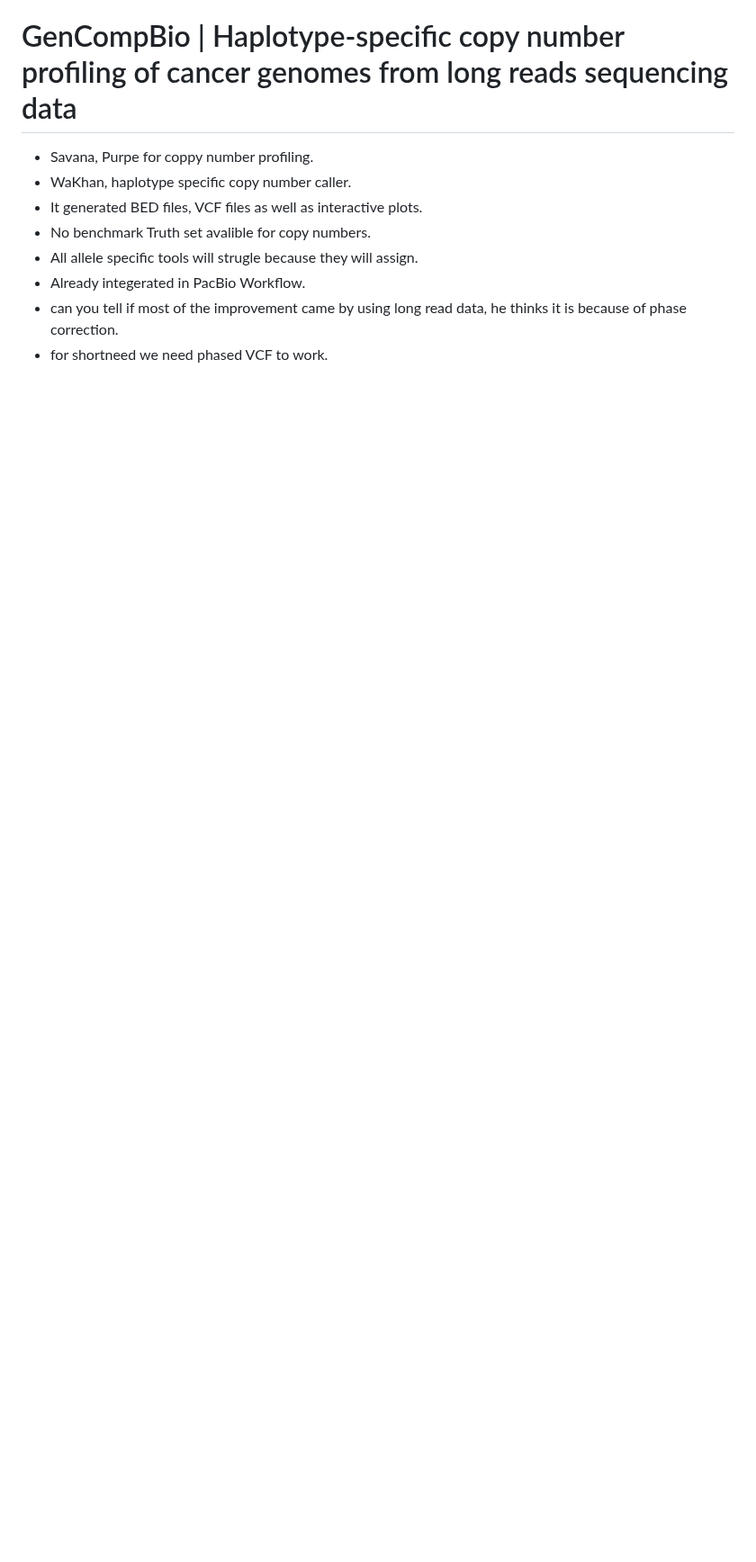
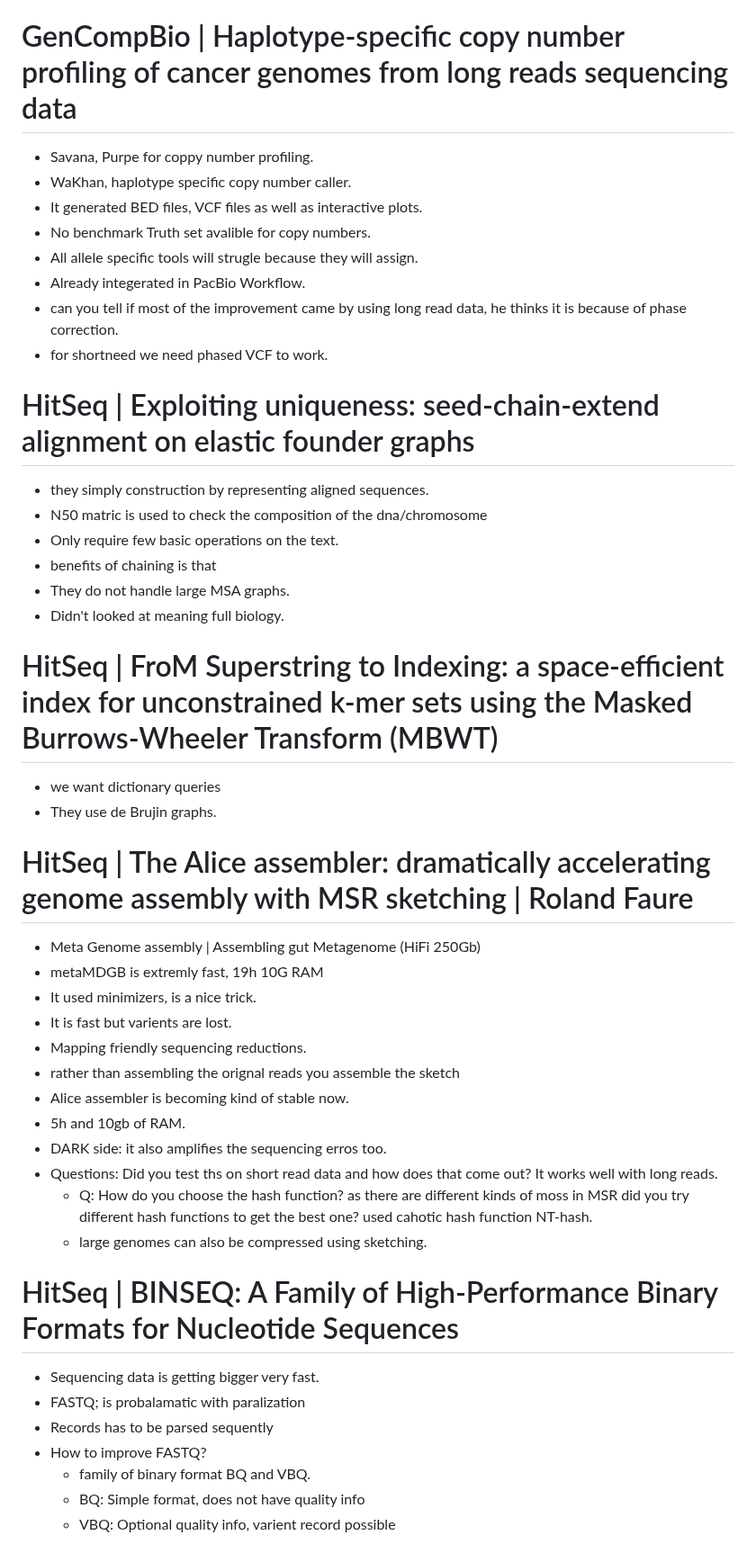
Before and after one commit to bioinformaticsguy/codenote, a Markdown page: ISMBECCB.md, the part around the change. Shown at 90% size. Rendered like a GitHub page; blank space fills up the shorter version.

```diff
--- a/ISMBECCB.md
+++ b/ISMBECCB.md
@@ -417,3 +417,42 @@ Beyond security concerns, adversarial attacks help uncover the inner decision-ma
 - Already integerated in PacBio Workflow.
 - can you tell if most of the improvement came by using long read data, he thinks it is because of phase correction.
 - for shortneed we need phased VCF to work.
+
+
+# HitSeq | Exploiting uniqueness: seed-chain-extend alignment on elastic founder graphs
+- they simply construction by representing aligned sequences.
+- N50 matric is used to check the composition of the dna/chromosome
+- Only require few basic operations on the text.
+- benefits of chaining is that
+- They do not handle large MSA graphs.
+- Didn't looked at meaning full biology.
+
+# HitSeq | FroM Superstring to Indexing: a space-efficient index for unconstrained k-mer sets using the Masked Burrows-Wheeler Transform (MBWT)
+- we want dictionary queries
+- They use de Brujin graphs.
+
+
+# HitSeq | The Alice assembler: dramatically accelerating genome assembly with MSR sketching | Roland Faure
+- Meta Genome assembly | Assembling gut Metagenome (HiFi 250Gb)
+- metaMDGB is extremly fast, 19h 10G RAM
+- It used minimizers, is a nice trick.
+- It is fast but varients are lost.
+- Mapping friendly sequencing reductions.
+- rather than assembling the orignal reads you assemble the sketch
+- Alice assembler is becoming kind of stable now.
+- 5h and 10gb of RAM.
+- DARK side: it also amplifies the sequencing erros too.
+- Questions: Did you test ths on short read data and how does that come out? It works well with long reads.
+  - Q: How do you choose the hash function? as there are different kinds of moss in MSR did you try different hash functions to get the best one? used cahotic hash function NT-hash.
+  - large genomes can also be compressed using sketching.
+
+
+# HitSeq | BINSEQ: A Family of High-Performance Binary Formats for Nucleotide Sequences
+
+- Sequencing data is getting bigger very fast.
+- FASTQ; is probalamatic with paralization
+- Records has to be parsed sequently
+- How to improve FASTQ?
+  - family of binary format BQ and VBQ.
+  - BQ: Simple format, does not have quality info
+  - VBQ: Optional quality info, varient record possible
```
